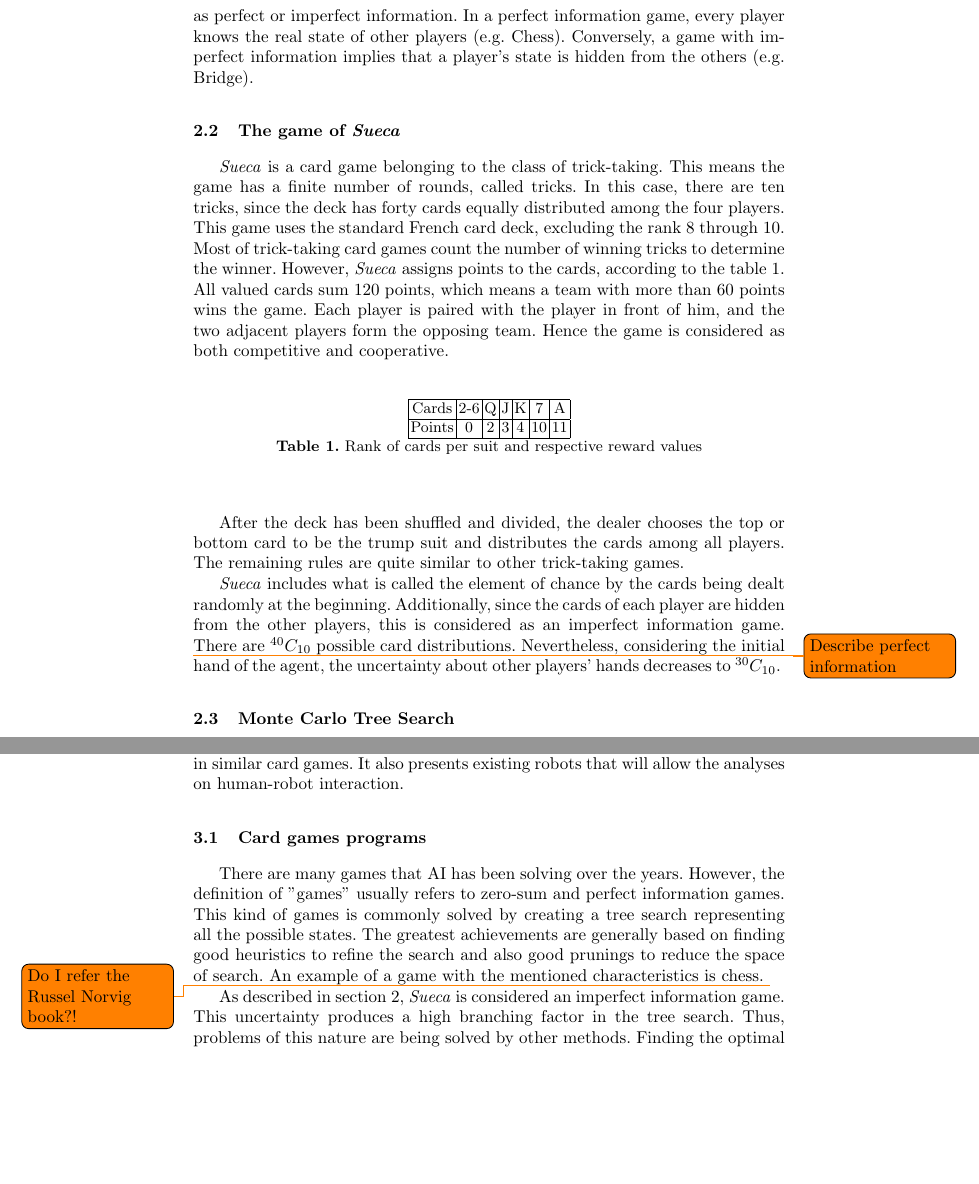
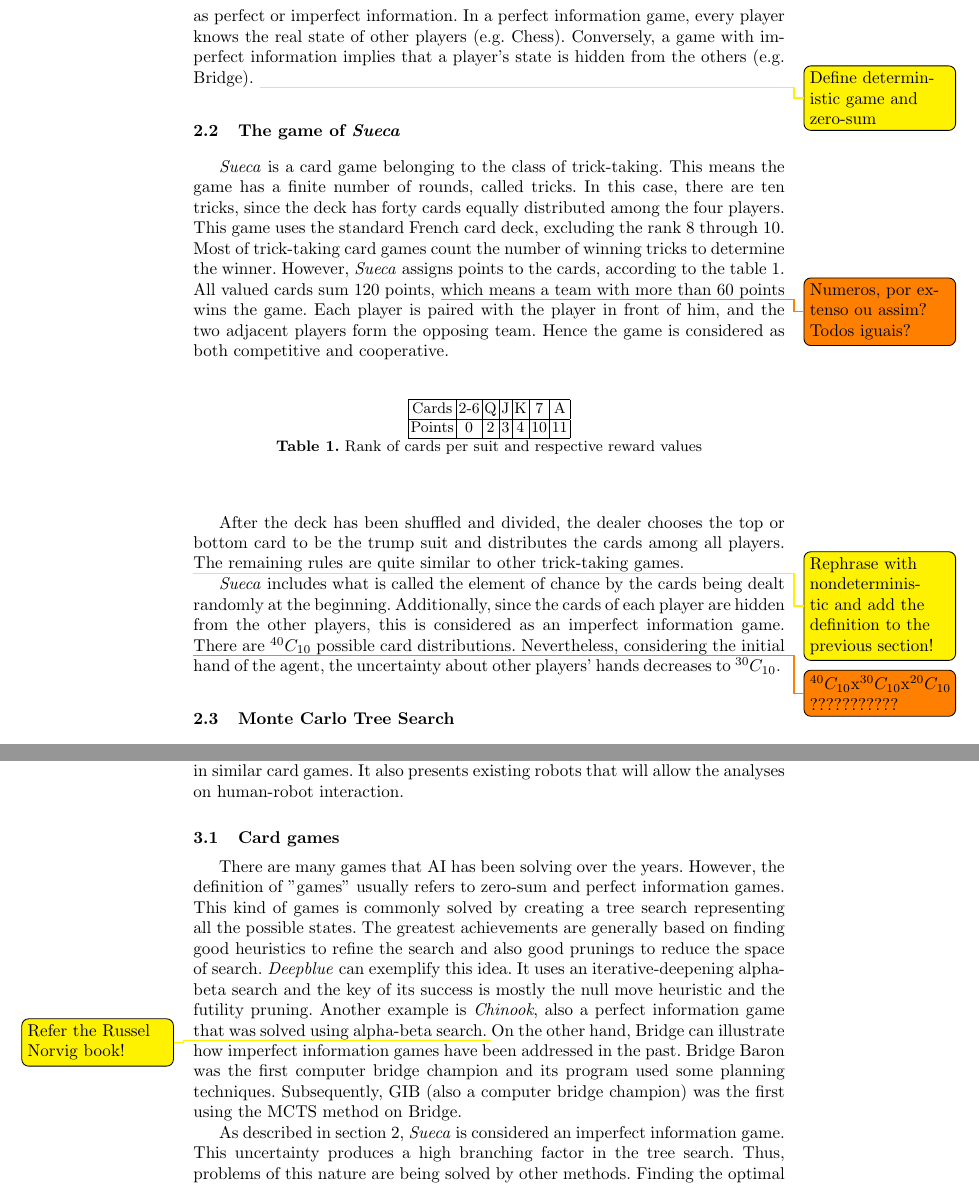
Before and after one commit to PipzCorreiaz/thesis-project, a LaTeX thesis (thesis-project.tex, which reads tex/2_1_game_theory.tex, tex/2_2_sueca.tex, tex/3_1_card_games.tex): two parts of pages 3 and 4 of 6 before the commit and two parts of pages 3 and 4 of 7 after it, joined at a grey line, cut so that both start at the same text, the shorter picture padded with empty space. Compiled offline with pdfLaTeX.

Commit message:
Add AI history to card games sections.

```diff
--- a/tex/2_1_game_theory.tex
+++ b/tex/2_1_game_theory.tex
@@ -15,3 +15,4 @@ This means each player acts with a certain order and his strategies are defined
 Extensive games can also be considered as perfect or imperfect information.
 In a perfect information game, every player knows the real state of other players (e.g. Chess).
 Conversely, a game with imperfect information implies that a player's state is hidden from the others (e.g. Bridge).
+\todo[color=yellow]{Define deterministic game and zero-sum}
--- a/tex/2_2_sueca.tex
+++ b/tex/2_2_sueca.tex
@@ -6,7 +6,9 @@ In this case, there are ten tricks, since the deck has forty cards equally distr
 This game uses the standard French card deck, excluding the rank 8 through 10.
 Most of trick-taking card games count the number of winning tricks to determine the winner.
 However, \emph{Sueca} assigns points to the cards, according to the table \ref{points-table}.
-All valued cards sum 120 points, which means a team with more than 60 points wins the game.
+All valued cards sum 120 points,
+\todo{Numeros, por extenso ou assim? Todos iguais?}
+which means a team with more than 60 points wins the game.
 Each player is paired with the player in front of him, and the two adjacent players form the opposing team.
 Hence the game is considered as both competitive and cooperative.
 
@@ -24,8 +26,9 @@ Points & 0   & 2 & 3 & 4 & 10 & 11 \\ \hline
 After the deck has been shuffled and divided, the dealer chooses the top or bottom card to be the trump suit and distributes the cards among all players.
 The remaining rules are quite similar to other trick-taking games.
 
+\todo[color=yellow]{Rephrase with nondeterministic and add the definition to the previous section!}
 \emph{Sueca} includes what is called the element of chance by the cards being dealt randomly at the beginning.
 Additionally, since the cards of each player are hidden from the other players, this is considered as an imperfect information game.
-\todo{Describe perfect information}
+\todo{$\Comb{40}{10}$x$\Comb{30}{10}$x$\Comb{20}{10}$ ???????????}
 There are $\Comb{40}{10}$ possible card distributions.
 Nevertheless, considering the initial hand of the agent, the uncertainty about other players' hands decreases to $\Comb{30}{10}$.
--- a/tex/3_1_card_games.tex
+++ b/tex/3_1_card_games.tex
@@ -1,12 +1,17 @@
-\subsection{Card games programs}
+\subsection{Card games}
 
 
 There are many games that \gls{ai} has been solving over the years.
 However, the definition of "games" usually refers to zero-sum and perfect information games.
 This kind of games is commonly solved by creating a tree search representing all the possible states.
 The greatest achievements are generally based on finding good heuristics to refine the search and also good prunings to reduce the space of search.
-An example of a game with the mentioned characteristics is chess.
-\todo{Do I refer the Russel Norvig book?!}
+\emph{Deepblue} can exemplify this idea.
+It uses an iterative-deepening alpha-beta search and the key of its success is mostly the null move heuristic and the futility pruning.
+Another example is \emph{Chinook}, also a perfect information game that was solved using alpha-beta search.
+\todo[color=yellow]{Refer the Russel Norvig book!}
+On the other hand, Bridge can illustrate how imperfect information games have been addressed in the past.
+Bridge Baron was the first computer bridge champion and its program used some planning techniques.
+Subsequently, GIB (also a computer bridge champion) was the first using the \gls{mcts} method on Bridge.
 
 
 As described in section \ref{background}, \emph{Sueca} is considered an imperfect information game.
```
Also changed, not shown: tex/1_introduction.tex (+1 -1 lines), tex/2_3_mcts.tex (+1 -1 lines).
